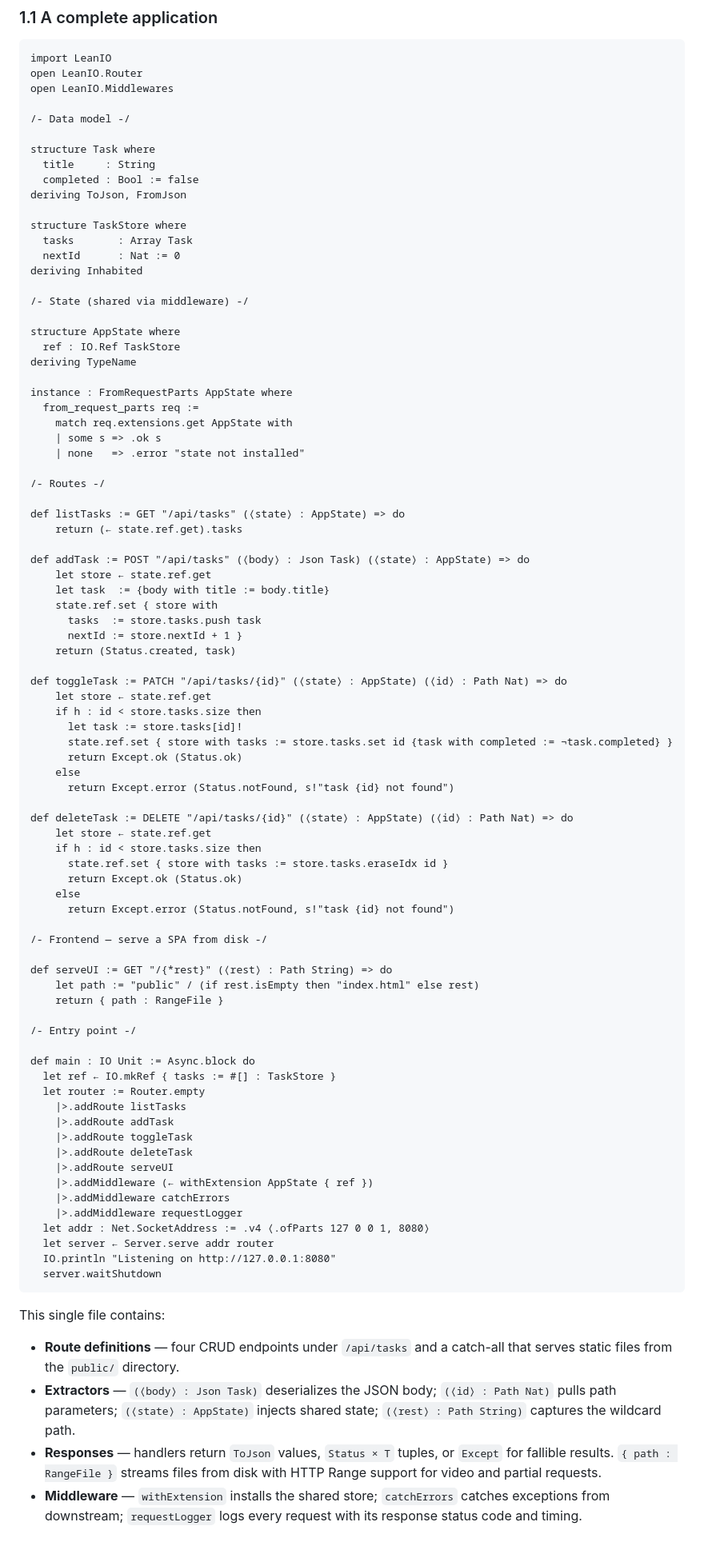
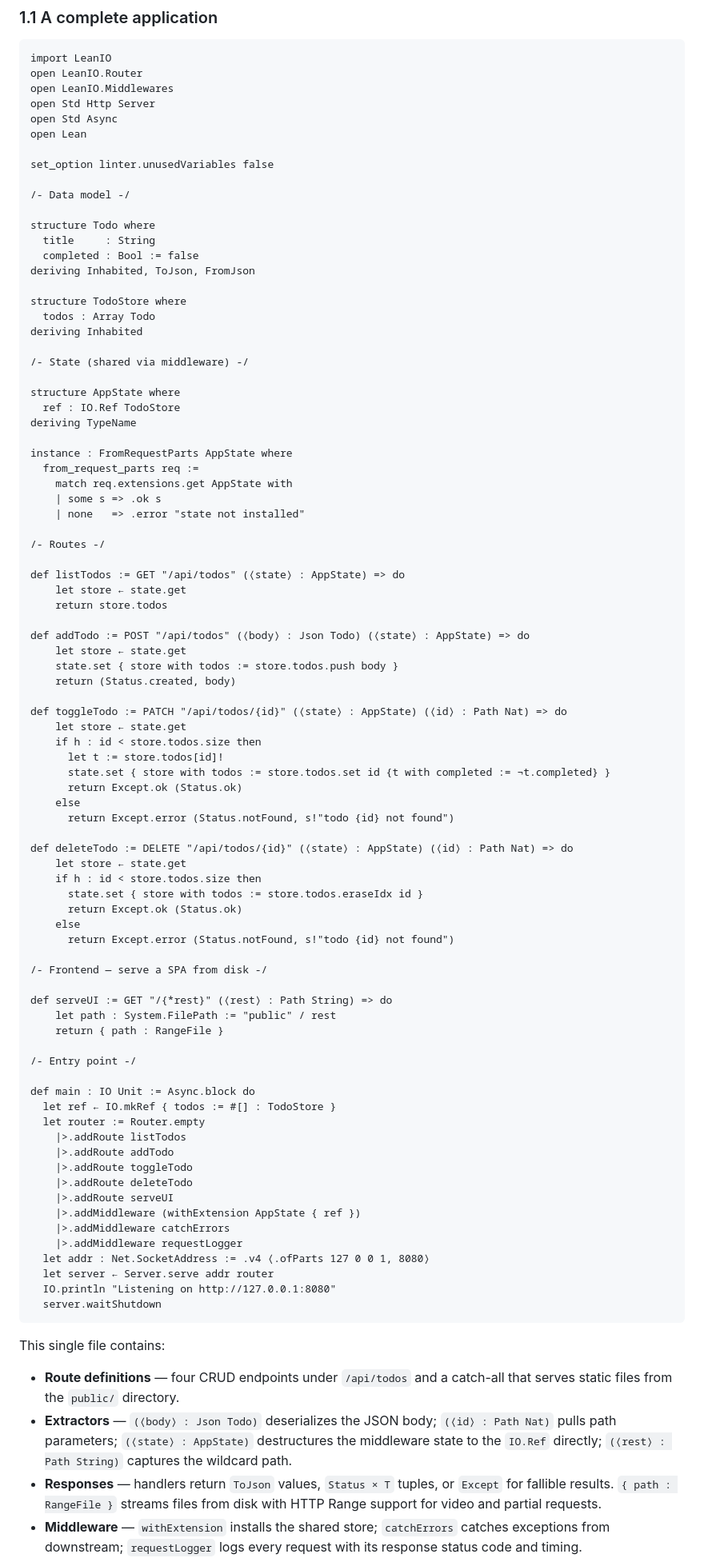
Before and after one commit to ecyrbe/leanio, a Markdown page: README.md, the part around one of its changes. Shown at 80% size. Rendered like a GitHub page; blank space fills up the shorter version.

Commit message:
fix: correct overview example

```diff
--- a/README.md
+++ b/README.md
@@ -48,23 +48,27 @@ later chapters provide the full API reference.
 import LeanIO
 open LeanIO.Router
 open LeanIO.Middlewares
+open Std Http Server
+open Std Async
+open Lean
+
+set_option linter.unusedVariables false
 
 /- Data model -/
 
-structure Task where
+structure Todo where
   title     : String
   completed : Bool := false
-deriving ToJson, FromJson
+deriving Inhabited, ToJson, FromJson
 
-structure TaskStore where
-  tasks       : Array Task
-  nextId      : Nat := 0
+structure TodoStore where
+  todos : Array Todo
 deriving Inhabited
 
 /- State (shared via middleware) -/
 
 structure AppState where
-  ref : IO.Ref TaskStore
+  ref : IO.Ref TodoStore
 deriving TypeName
 
 instance : FromRequestParts AppState where
@@ -75,51 +79,49 @@ instance : FromRequestParts AppState where
 
 /- Routes -/
 
-def listTasks := GET "/api/tasks" (⟨state⟩ : AppState) => do
-    return (← state.ref.get).tasks
+def listTodos := GET "/api/todos" (⟨state⟩ : AppState) => do
+    let store ← state.get
+    return store.todos
 
-def addTask := POST "/api/tasks" (⟨body⟩ : Json Task) (⟨state⟩ : AppState) => do
-    let store ← state.ref.get
-    let task  := {body with title := body.title}
-    state.ref.set { store with
-      tasks  := store.tasks.push task
-      nextId := store.nextId + 1 }
-    return (Status.created, task)
+def addTodo := POST "/api/todos" (⟨body⟩ : Json Todo) (⟨state⟩ : AppState) => do
+    let store ← state.get
+    state.set { store with todos := store.todos.push body }
+    return (Status.created, body)
 
-def toggleTask := PATCH "/api/tasks/{id}" (⟨state⟩ : AppState) (⟨id⟩ : Path Nat) => do
-    let store ← state.ref.get
-    if h : id < store.tasks.size then
-      let task := store.tasks[id]!
-      state.ref.set { store with tasks := store.tasks.set id {task with completed := ¬task.completed} }
+def toggleTodo := PATCH "/api/todos/{id}" (⟨state⟩ : AppState) (⟨id⟩ : Path Nat) => do
+    let store ← state.get
+    if h : id < store.todos.size then
+      let t := store.todos[id]!
+      state.set { store with todos := store.todos.set id {t with completed := ¬t.completed} }
       return Except.ok (Status.ok)
     else
-      return Except.error (Status.notFound, s!"task {id} not found")
+      return Except.error (Status.notFound, s!"todo {id} not found")
 
-def deleteTask := DELETE "/api/tasks/{id}" (⟨state⟩ : AppState) (⟨id⟩ : Path Nat) => do
-    let store ← state.ref.get
-    if h : id < store.tasks.size then
-      state.ref.set { store with tasks := store.tasks.eraseIdx id }
+def deleteTodo := DELETE "/api/todos/{id}" (⟨state⟩ : AppState) (⟨id⟩ : Path Nat) => do
+    let store ← state.get
+    if h : id < store.todos.size then
+      state.set { store with todos := store.todos.eraseIdx id }
       return Except.ok (Status.ok)
     else
-      return Except.error (Status.notFound, s!"task {id} not found")
+      return Except.error (Status.notFound, s!"todo {id} not found")
 
 /- Frontend — serve a SPA from disk -/
 
 def serveUI := GET "/{*rest}" (⟨rest⟩ : Path String) => do
-    let path := "public" / (if rest.isEmpty then "index.html" else rest)
+    let path : System.FilePath := "public" / rest
     return { path : RangeFile }
 
 /- Entry point -/
 
 def main : IO Unit := Async.block do
-  let ref ← IO.mkRef { tasks := #[] : TaskStore }
+  let ref ← IO.mkRef { todos := #[] : TodoStore }
   let router := Router.empty
-    |>.addRoute listTasks
-    |>.addRoute addTask
-    |>.addRoute toggleTask
-    |>.addRoute deleteTask
+    |>.addRoute listTodos
+    |>.addRoute addTodo
+    |>.addRoute toggleTodo
+    |>.addRoute deleteTodo
     |>.addRoute serveUI
-    |>.addMiddleware (← withExtension AppState { ref })
+    |>.addMiddleware (withExtension AppState { ref })
     |>.addMiddleware catchErrors
     |>.addMiddleware requestLogger
   let addr : Net.SocketAddress := .v4 ⟨.ofParts 127 0 0 1, 8080⟩
@@ -130,11 +132,11 @@ def main : IO Unit := Async.block do
 
 This single file contains:
 
-- **Route definitions** — four CRUD endpoints under `/api/tasks` and a catch-all
+- **Route definitions** — four CRUD endpoints under `/api/todos` and a catch-all
   that serves static files from the `public/` directory.
-- **Extractors** — `(⟨body⟩ : Json Task)` deserializes the JSON body; `(⟨id⟩ : Path Nat)`
-  pulls path parameters; `(⟨state⟩ : AppState)` injects shared state; `(⟨rest⟩ : Path String)`
-  captures the wildcard path.
+- **Extractors** — `(⟨body⟩ : Json Todo)` deserializes the JSON body; `(⟨id⟩ : Path Nat)`
+  pulls path parameters; `(⟨state⟩ : AppState)` destructures the middleware state to
+  the `IO.Ref` directly; `(⟨rest⟩ : Path String)` captures the wildcard path.
 - **Responses** — handlers return `ToJson` values, `Status × T` tuples, or `Except`
   for fallible results. `{ path : RangeFile }` streams files from disk with HTTP Range
   support for video and partial requests.
```
Also changed, not shown: other parts of README.md (+2 -2 lines).
